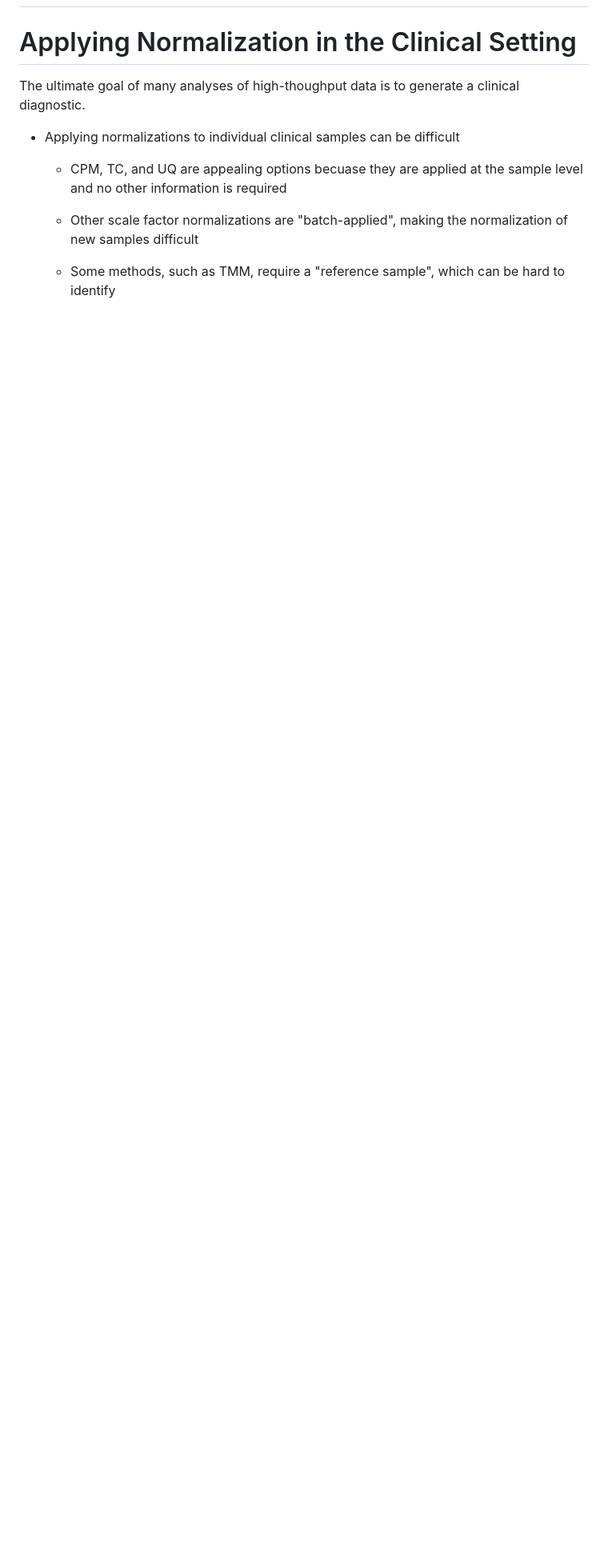
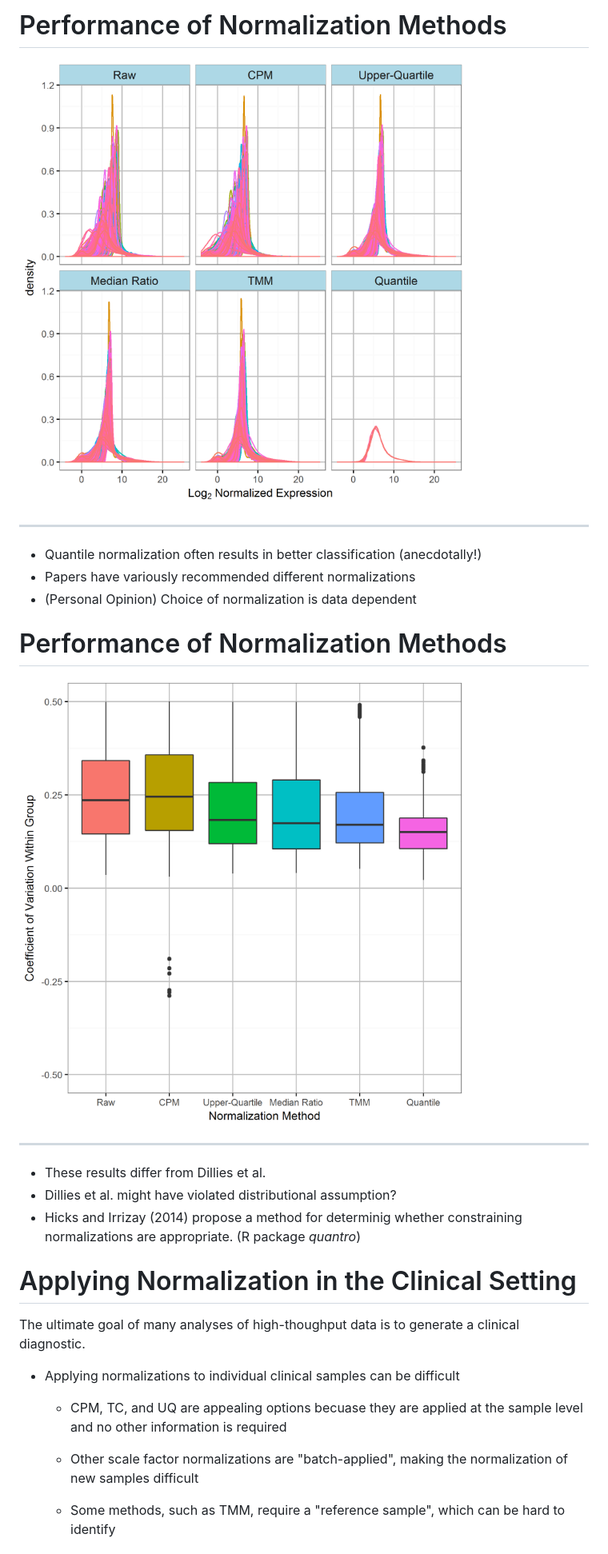
Before and after one commit to rocrat/BlogPosts, a Markdown page: Normalization_slides.md, the part around the change printed below. Shown: that part at 80% size. Rendered like a GitHub page; pictures changed too: Figures/Compare_Normalizations_IntraGroupCV.png (added), Figures/Compare_Normalizations_Plasma.png (added); blank space fills up the shorter version.

Commit message:
final changes to normalization slides

```diff
--- a/Normalization_slides.md
+++ b/Normalization_slides.md
@@ -168,3 +182,22 @@ Performance of Normalization Methods
+Performance of Normalization Methods
+========================================================
+<img src="./Figures/Compare_Normalizations_Plasma.png" alt = "drawing" width="600px"/>
+
+***
+
+- Quantile normalization often results in better classification (anecdotally!)
+- Papers have variously recommended different normalizations
+- (Personal Opinion) Choice of normalization is data dependent
+
+Performance of Normalization Methods
+========================================================
+<img src="./Figures/Compare_Normalizations_IntraGroupCV.png" alt = "drawing" width="600px"/>
+
+***
+
+- These results differ from Dillies et al.
+- Dillies et al. might have violated distributional assumption?
+- Hicks and Irrizay (2014) propose a method for determinig whether constraining normalizations are appropriate.  (R package *quantro*)
 
 
 
```
Also changed, not shown: other parts of Normalization_slides.md (+14 -0 lines), Figures/DilliesetalCompare.png (added), 2 other files.
